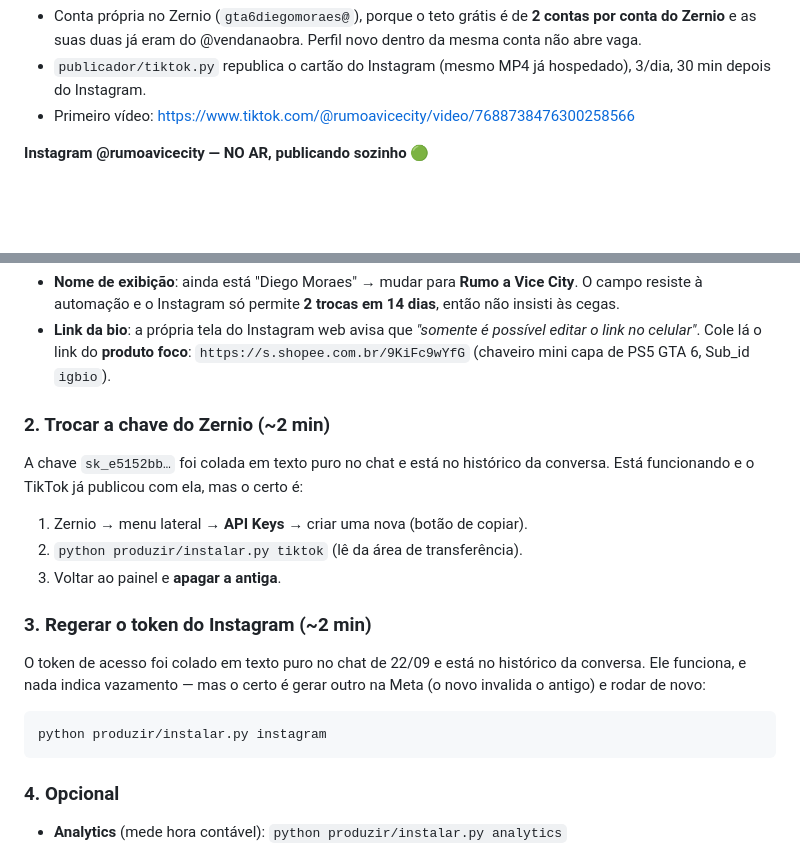
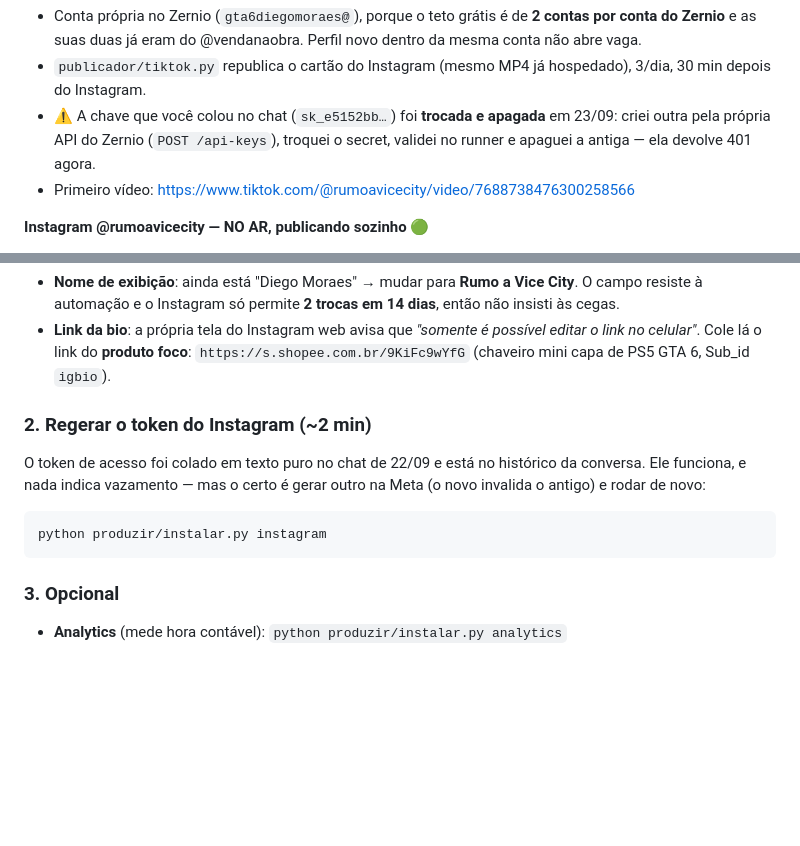
Before and after one commit to diegohenriquemoraes-eng/gta6-canais, a Markdown page: PENDENCIAS-DIEGO.md, 2 parts joined by grey strips. Drawn GitHub-style; blank space fills up the shorter version.

Commit message:
Chave do Zernio rotacionada por API; a exposta no chat foi apagada
Co-Authored-By: Claude Opus 5 <noreply@anthropic.com>

````diff
--- a/PENDENCIAS-DIEGO.md
+++ b/PENDENCIAS-DIEGO.md
@@ -47,6 +47,9 @@ pendência.
   Perfil novo dentro da mesma conta não abre vaga.
 - `publicador/tiktok.py` republica o cartão do Instagram (mesmo MP4 já
   hospedado), 3/dia, 30 min depois do Instagram.
+- ⚠ A chave que você colou no chat (`sk_e5152bb…`) foi **trocada e apagada** em
+  23/09: criei outra pela própria API do Zernio (`POST /api-keys`), troquei o
+  secret, validei no runner e apaguei a antiga — ela devolve 401 agora.
 - Primeiro vídeo: https://www.tiktok.com/@rumoavicecity/video/7688738476300258566
 
 **Instagram @rumoavicecity — NO AR, publicando sozinho** 🟢
@@ -78,16 +81,7 @@ pendência.
   `https://s.shopee.com.br/9KiFc9wYfG`
   (chaveiro mini capa de PS5 GTA 6, Sub_id `igbio`).
 
-### 2. Trocar a chave do Zernio (~2 min)
-
-A chave `sk_e5152bb…` foi colada em texto puro no chat e está no histórico da
-conversa. Está funcionando e o TikTok já publicou com ela, mas o certo é:
-
-1. Zernio → menu lateral → **API Keys** → criar uma nova (botão de copiar).
-2. `python produzir/instalar.py tiktok` (lê da área de transferência).
-3. Voltar ao painel e **apagar a antiga**.
-
-### 3. Regerar o token do Instagram (~2 min)
+### 2. Regerar o token do Instagram (~2 min)
 
 O token de acesso foi colado em texto puro no chat de 22/09 e está no histórico
 da conversa. Ele funciona, e nada indica vazamento — mas o certo é gerar outro
@@ -97,7 +91,7 @@ na Meta (o novo invalida o antigo) e rodar de novo:
 python produzir/instalar.py instagram
 ```
 
-### 4. Opcional
+### 3. Opcional
 
 - **Analytics** (mede hora contável): `python produzir/instalar.py analytics`
 - **Notícias com resumo de verdade**:
````
Also changed, not shown: RETOMAR.md (+4 -2 lines).
